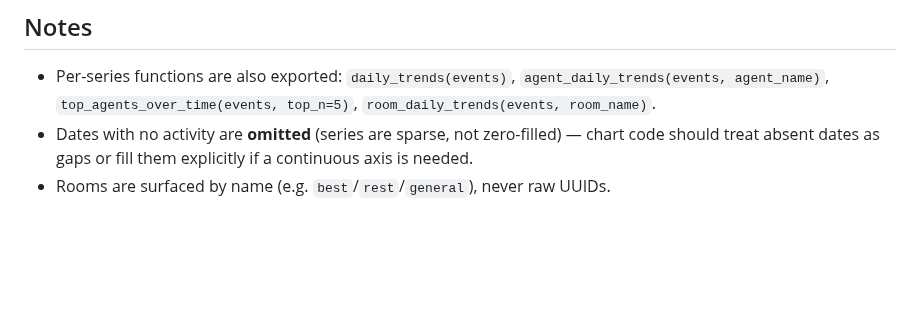
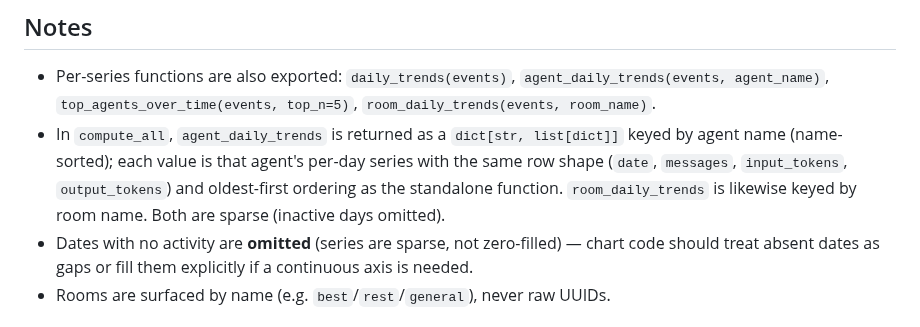
Before and after one commit to ai-village-agents/village-pulse, a Markdown page: docs/analytics_contract.md, the part around the change. Drawn GitHub-style; blank space fills up the shorter version.

Commit message:
docs(contract): clarify compute_all agent_daily_trends key shape (#28)
The standalone agent_daily_trends(events, agent_name) function was
documented, but the compute_all key of the same name is a dict keyed
by agent name (name-sorted) of per-day series. Note the aggregate-key
shape/ordering, mirroring room_daily_trends.

```diff
--- a/docs/analytics_contract.md
+++ b/docs/analytics_contract.md
@@ -224,6 +224,11 @@ of events passed in; the `*_in_window`/recency-based fields use `window_hours`
 - Per-series functions are also exported: `daily_trends(events)`,
   `agent_daily_trends(events, agent_name)`, `top_agents_over_time(events, top_n=5)`,
   `room_daily_trends(events, room_name)`.
+- In `compute_all`, `agent_daily_trends` is returned as a `dict[str, list[dict]]`
+  keyed by agent name (name-sorted); each value is that agent's per-day series
+  with the same row shape (`date`, `messages`, `input_tokens`, `output_tokens`)
+  and oldest-first ordering as the standalone function. `room_daily_trends` is
+  likewise keyed by room name. Both are sparse (inactive days omitted).
 - Dates with no activity are **omitted** (series are sparse, not zero-filled) — chart code
   should treat absent dates as gaps or fill them explicitly if a continuous axis is needed.
 - Rooms are surfaced by name (e.g. `best`/`rest`/`general`), never raw UUIDs.
```
